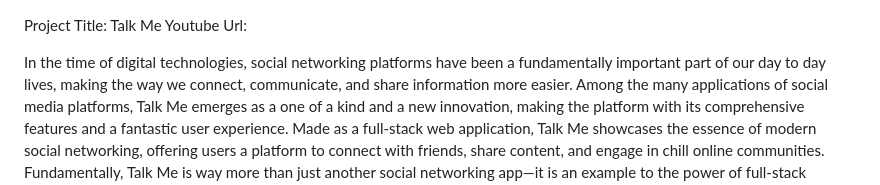
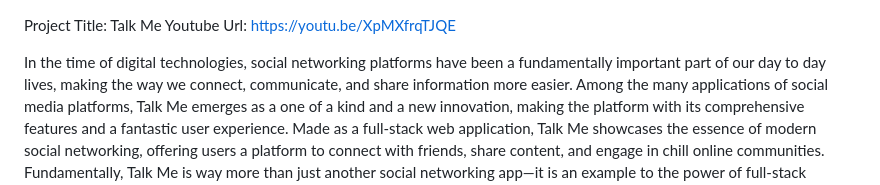
Before and after one commit to aimmharf/SocialMedia, a Markdown page: README.md, the part around the change. GitHub-like rendering.

```diff
--- a/README.md
+++ b/README.md
@@ -1,5 +1,6 @@
 Project Title: Talk Me
-Youtube Url:
+Youtube Url: https://youtu.be/XpMXfrqTJQE
+
 
 
 In the time of digital technologies, social networking platforms have been a fundamentally important  part of our day to day lives, making the way we connect, communicate, and share information more easier. Among the many applications of social media platforms, Talk Me emerges as a one of a kind and a new innovation, making the platform with its comprehensive features and a fantastic user experience. Made as a full-stack web application, Talk Me showcases the essence of modern social networking, offering users a platform to connect with friends, share content, and engage in chill online communities.
```
